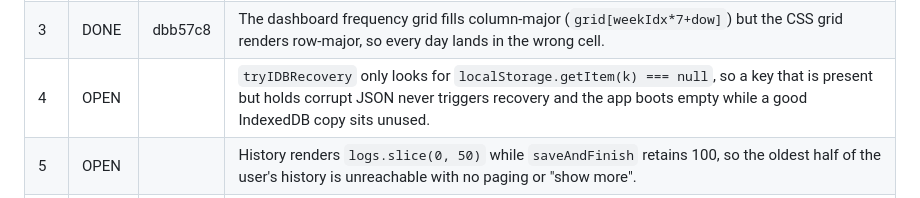
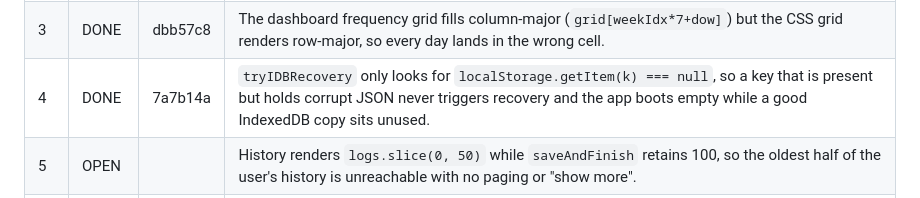
Before and after one commit to samholub/ABC-workout-TEST-fork-, a Markdown page: BACKLOG.md, the part around the change. Rendered like a GitHub page.

Commit message:
BACKLOG: mark row 4 DONE

```diff
--- a/BACKLOG.md
+++ b/BACKLOG.md
@@ -19,7 +19,7 @@ later keeps its own number rather than renumbering the rows below it.
 | 9  | DONE   | c7d9f32 | In-progress drafts are only persisted by a 5s `setInterval` (`index.html` ~835), so a crash, an OS kill or a tab discard loses up to 5 seconds of logged sets — the user re-enters weight and reps they already confirmed. Write the draft through on set completion as well as on the interval. **Size: HOURS.** |
 | 2  | DONE   | 16c3b5e | `ExerciseCard` reads `getExE1RM` backwards: the array is newest-first, but the card takes `e1rmData[length-1]` as current, so the displayed e1RM and the trend arrow both describe the oldest entries. |
 | 3  | DONE   | dbb57c8 | The dashboard frequency grid fills column-major (`grid[weekIdx*7+dow]`) but the CSS grid renders row-major, so every day lands in the wrong cell. |
-| 4  | OPEN   |        | `tryIDBRecovery` only looks for `localStorage.getItem(k) === null`, so a key that is present but holds corrupt JSON never triggers recovery and the app boots empty while a good IndexedDB copy sits unused. |
+| 4  | DONE   | 7a7b14a | `tryIDBRecovery` only looks for `localStorage.getItem(k) === null`, so a key that is present but holds corrupt JSON never triggers recovery and the app boots empty while a good IndexedDB copy sits unused. |
 | 5  | OPEN   |        | History renders `logs.slice(0, 50)` while `saveAndFinish` retains 100, so the oldest half of the user's history is unreachable with no paging or "show more". |
 | 10 | OPEN   |        | `sw.js` answers a navigation from the cache and only revalidates in the background (`return cached \|\| networkFetch`, `sw.js:48`), so the first open after every deploy renders the previous build and the new one appears a launch later. |
 | 6  | OPEN   |        | `sw.js` derives `CACHE_NAME` from the app version string, and the version string bumps in the same commit as any `index.html` change; add a gate check in tests/ that fails when `index.html` changed and the version did not. Note: the commit that lands this is the first one the new check runs against, so bump the version in it. |
```
